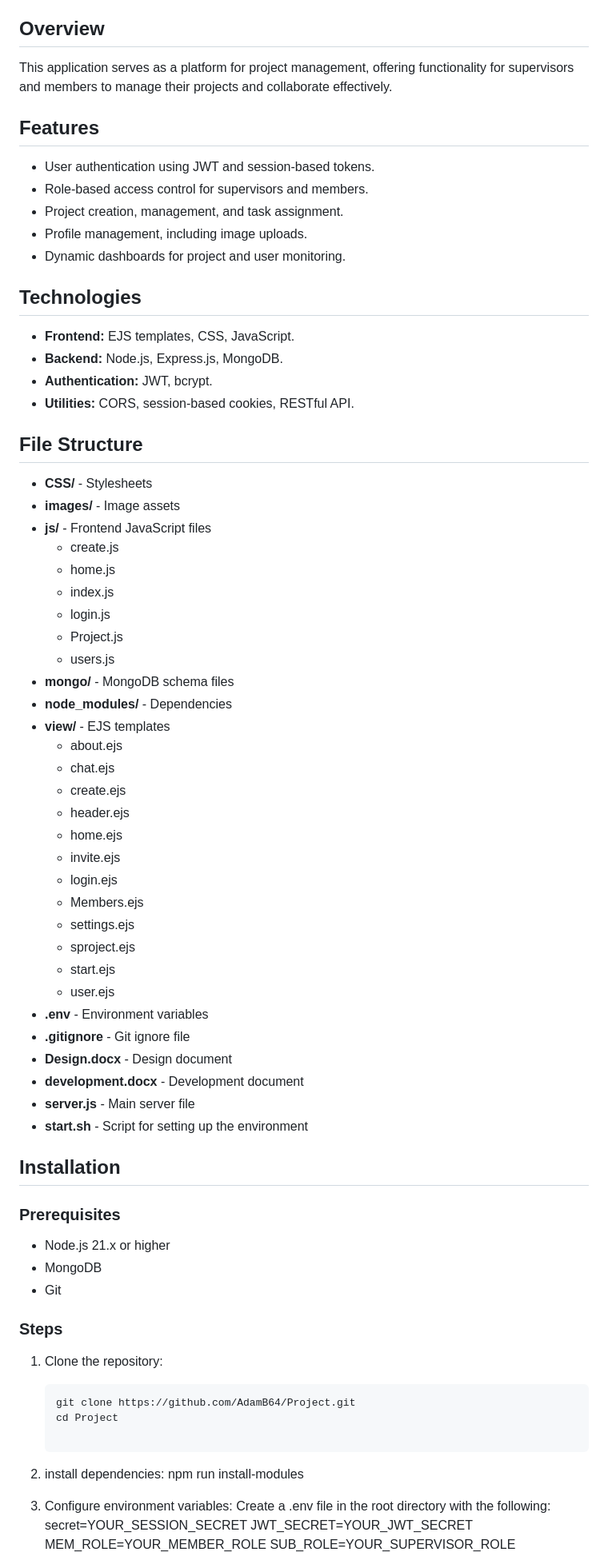
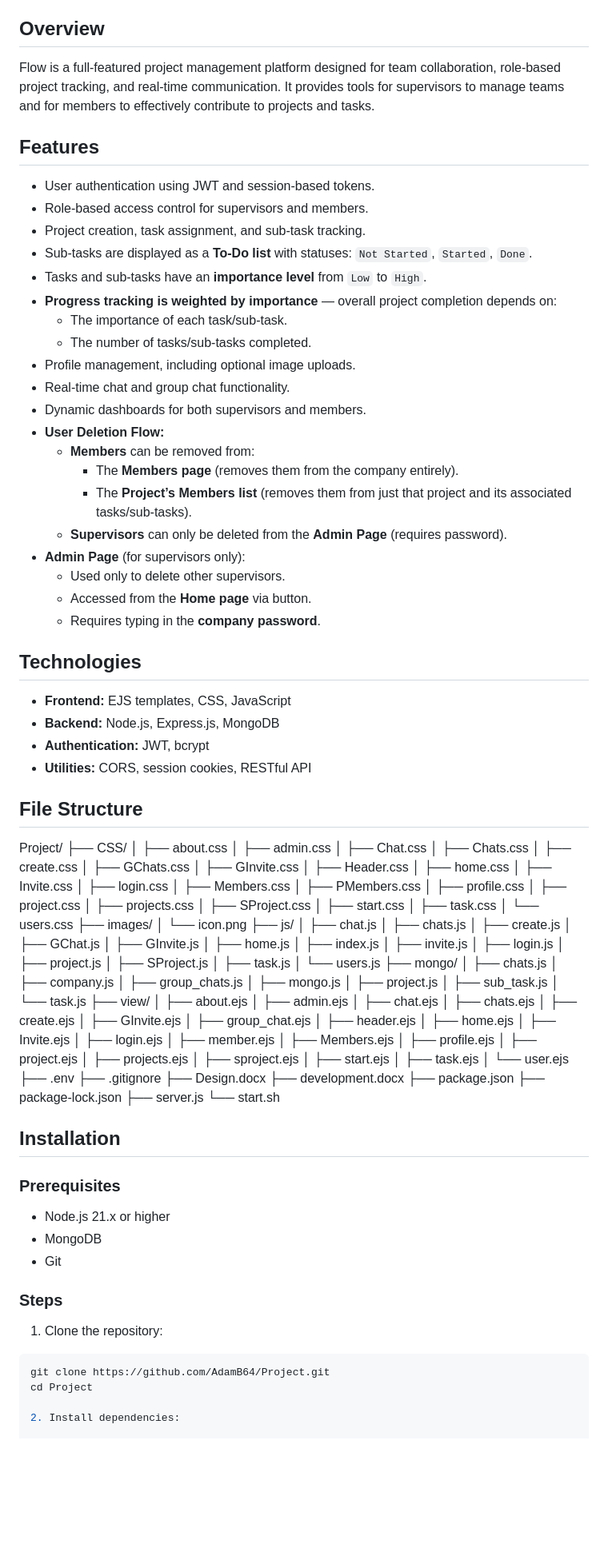
Before and after one commit to AdamB64/Project, a Markdown page: readme.md, the part around one of its changes. Shown at 80% size. Rendered like a GitHub page; blank space fills up the shorter version.

Commit message:
Update README.md to enhance project description and clarify features; improve installation and usage instructions

````diff
--- a/readme.md
+++ b/readme.md
@@ -14,55 +14,42 @@ A web-based project management system that allows users to create, manage, and t
 
 ## Overview
 
-This application serves as a platform for project management, offering functionality for supervisors and members to manage their projects and collaborate effectively.
+Flow is a full-featured project management platform designed for team collaboration, role-based project tracking, and real-time communication. It provides tools for supervisors to manage teams and for members to effectively contribute to projects and tasks.
 
 ## Features
 
 - User authentication using JWT and session-based tokens.
 - Role-based access control for supervisors and members.
-- Project creation, management, and task assignment.
-- Profile management, including image uploads.
-- Dynamic dashboards for project and user monitoring.
+- Project creation, task assignment, and sub-task tracking.
+- Sub-tasks are displayed as a **To-Do list** with statuses: `Not Started`, `Started`, `Done`.
+- Tasks and sub-tasks have an **importance level** from `Low` to `High`.
+- **Progress tracking is weighted by importance** — overall project completion depends on:
+  - The importance of each task/sub-task.
+  - The number of tasks/sub-tasks completed.
+- Profile management, including optional image uploads.
+- Real-time chat and group chat functionality.
+- Dynamic dashboards for both supervisors and members.
+- **User Deletion Flow:**
+  - **Members** can be removed from:
+    - The **Members page** (removes them from the company entirely).
+    - The **Project’s Members list** (removes them from just that project and its associated tasks/sub-tasks).
+  - **Supervisors** can only be deleted from the **Admin Page** (requires password).
+- **Admin Page** (for supervisors only):
+  - Used only to delete other supervisors.
+  - Accessed from the **Home page** via button.
+  - Requires typing in the **company password**.
 
 ## Technologies
 
-- **Frontend:** EJS templates, CSS, JavaScript.
-- **Backend:** Node.js, Express.js, MongoDB.
-- **Authentication:** JWT, bcrypt.
-- **Utilities:** CORS, session-based cookies, RESTful API.
+- **Frontend:** EJS templates, CSS, JavaScript
+- **Backend:** Node.js, Express.js, MongoDB
+- **Authentication:** JWT, bcrypt
+- **Utilities:** CORS, session cookies, RESTful API
 
 ## File Structure
 
-- **CSS/** - Stylesheets
-- **images/** - Image assets
-- **js/** - Frontend JavaScript files
-  - create.js
-  - home.js
-  - index.js
-  - login.js
-  - Project.js
-  - users.js
-- **mongo/** - MongoDB schema files
-- **node_modules/** - Dependencies
-- **view/** - EJS templates
-  - about.ejs
-  - chat.ejs
-  - create.ejs
-  - header.ejs
-  - home.ejs
-  - invite.ejs
-  - login.ejs
-  - Members.ejs
-  - settings.ejs
-  - sproject.ejs
-  - start.ejs
-  - user.ejs
-- **.env** - Environment variables
-- **.gitignore** - Git ignore file
-- **Design.docx** - Design document
-- **development.docx** - Development document
-- **server.js** - Main server file
-- **start.sh** - Script for setting up the environment
+Project/ ├── CSS/ │ ├── about.css │ ├── admin.css │ ├── Chat.css │ ├── Chats.css │ ├── create.css │ ├── GChats.css │ ├── GInvite.css │ ├── Header.css │ ├── home.css │ ├── Invite.css │ ├── login.css │ ├── Members.css │ ├── PMembers.css │ ├── profile.css │ ├── project.css │ ├── projects.css │ ├── SProject.css │ ├── start.css │ ├── task.css │ └── users.css ├── images/ │ └── icon.png ├── js/ │ ├── chat.js │ ├── chats.js │ ├── create.js │ ├── GChat.js │ ├── GInvite.js │ ├── home.js │ ├── index.js │ ├── invite.js │ ├── login.js │ ├── project.js │ ├── SProject.js │ ├── task.js │ └── users.js ├── mongo/ │ ├── chats.js │ ├── company.js │ ├── group_chats.js │ ├── mongo.js │ ├── project.js │ ├── sub_task.js │ └── task.js ├── view/ │ ├── about.ejs │ ├── admin.ejs │ ├── chat.ejs │ ├── chats.ejs │ ├── create.ejs │ ├── GInvite.ejs │ ├── group_chat.ejs │ ├── header.ejs │ ├── home.ejs │ ├── Invite.ejs │ ├── login.ejs │ ├── member.ejs │ ├── Members.ejs │ ├── profile.ejs │ ├── project.ejs │ ├── projects.ejs │ ├── sproject.ejs │ ├── start.ejs │ ├── task.ejs │ └── user.ejs ├── .env ├── .gitignore ├── Design.docx ├── development.docx ├── package.json ├── package-lock.json ├── server.js └── start.sh
+
 
 ## Installation
 
@@ -75,16 +62,10 @@ This application serves as a platform for project management, offering functiona
 ### Steps
 
 1. Clone the repository:
-   ```bash
-   git clone https://github.com/AdamB64/Project.git
-   cd Project
 
-2. install dependencies:
-    npm run install-modules
+```bash
+git clone https://github.com/AdamB64/Project.git
+cd Project
 
-3. Configure environment variables: Create a .env file in the root directory with the following:
-    secret=YOUR_SESSION_SECRET
-    JWT_SECRET=YOUR_JWT_SECRET
-    MEM_ROLE=YOUR_MEMBER_ROLE
-    SUB_ROLE=YOUR_SUPERVISOR_ROLE
+2. Install dependencies:
 
````
Also changed, not shown: other parts of readme.md (+81 -25 lines).
